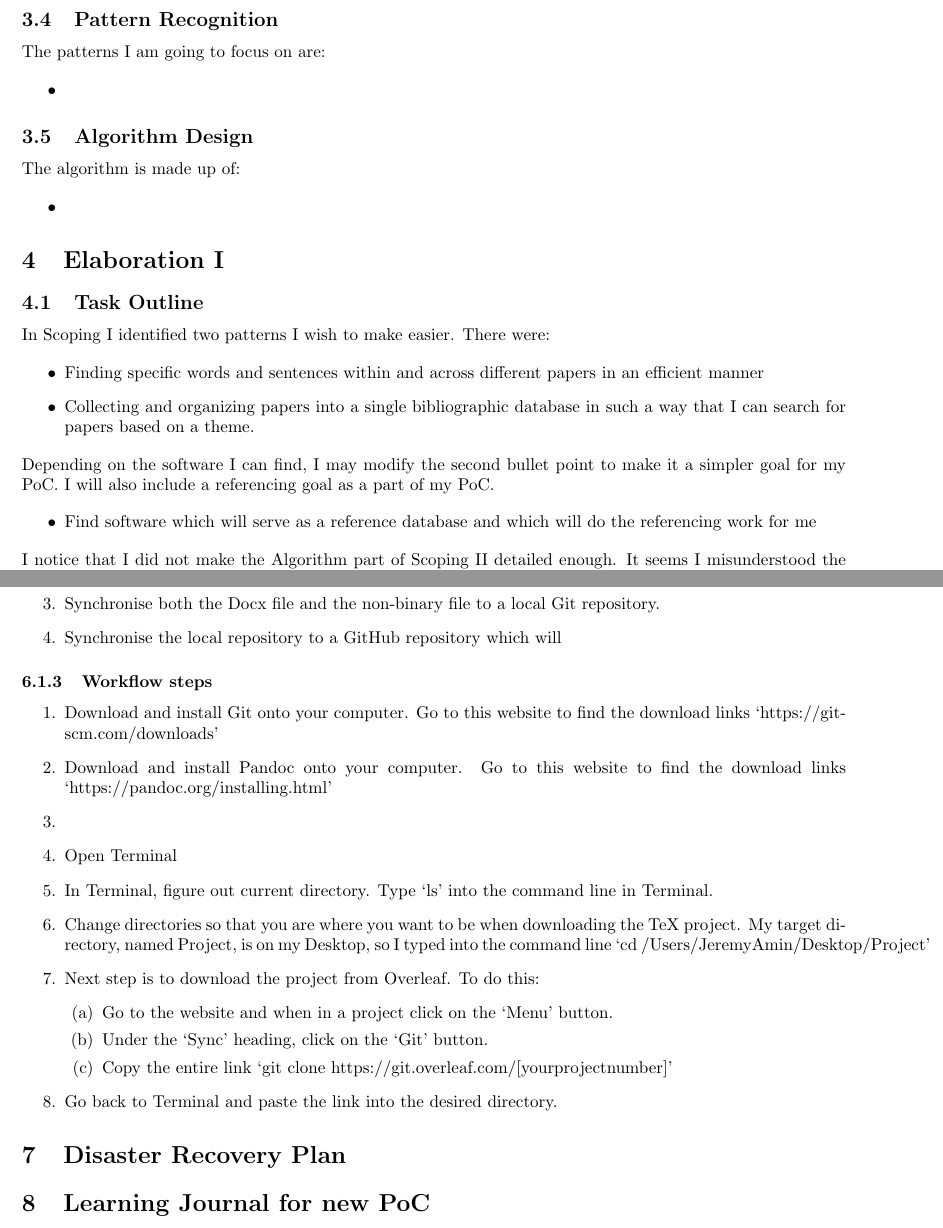
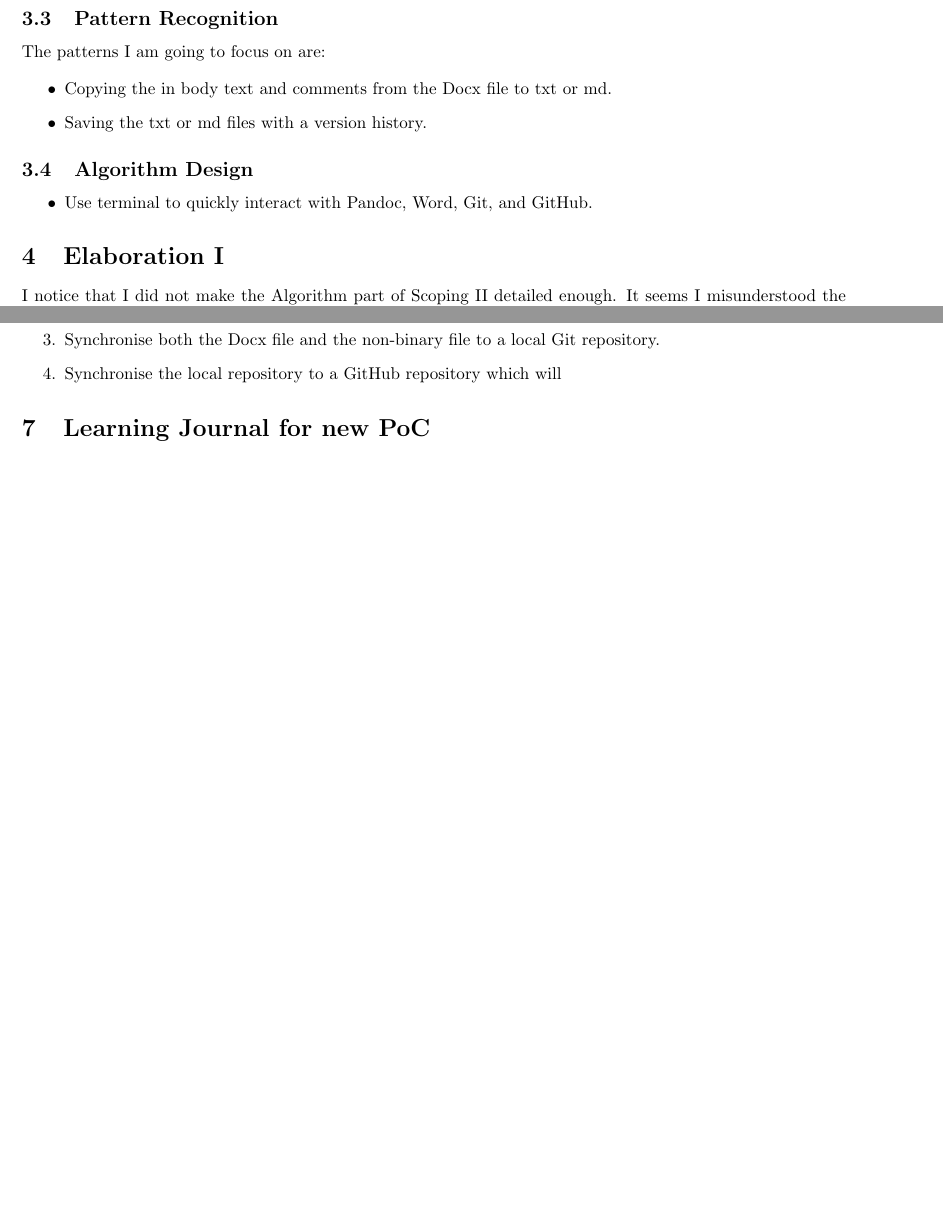
Before and after one commit to MQ-FOAR705/Version-Control-Supervisor-Feedback-PoC, a LaTeX document (main.tex): two parts of pages 3 and 5 of 7, joined at a grey line, cut so that both start at the same text, the shorter picture padded with empty space. Compiled offline with pdfLaTeX.

Commit message:
Updates from Overleaf

```diff
--- a/main.tex
+++ b/main.tex
@@ -104,39 +95,18 @@ The process of receiving feedback from my supervisor may proceed as follows:
 The patterns I am going to focus on are:
 
 \begin{itemize}
-    \item
+    \item Copying the in body text and comments from the Docx file to txt or md.
+    \item Saving the txt or md files with a version history.
 
 \end{itemize}
 
 \subsection{Algorithm Design}
 
-The algorithm is made up of:
-
 \begin{itemize}
-    \item
-
+    \item Use terminal to quickly interact with Pandoc, Word, Git, and GitHub.
 \end{itemize}
 
-
 \section{Elaboration I}
-
-\subsection{Task Outline}
-
-\noindent
-In Scoping I identified two patterns I wish to make easier. There were:
-
-\begin{itemize}
-    \item Finding specific words and sentences within and across different papers in an efficient manner
-    \item Collecting and organizing papers into a single bibliographic database in such a way that I can search for papers based on a theme.
-
-\end{itemize}
-
-\noindent
-Depending on the software I can find, I may modify the second bullet point to make it a simpler goal for my PoC. I will also include a referencing goal as a part of my PoC.
-
-\begin{itemize}
-    \item Find software which will serve as a reference database and which will do the referencing work for me
-\end{itemize}
 
 
 \noindent
@@ -226,26 +235,6 @@ As a research student I should be able to:
     \item Synchronise both the Docx file and the non-binary file to a local Git repository.
     \item Synchronise the local repository to a GitHub repository which will
 \end{enumerate}
-
-\subsubsection{Workflow steps}
-
-\begin{enumerate}
-    \item Download and install Git onto your computer. Go to this website to find the download links `https://git-scm.com/downloads'
-    \item Download and install Pandoc onto your computer. Go to this website to find the download links `https://pandoc.org/installing.html'
-    \item
-    \item Open Terminal
-    \item In Terminal, figure out current directory. Type `ls' into the command line in Terminal.
-    \item Change directories so that you are where you want to be when downloading the TeX project. My target directory, named Project, is on my Desktop, so I typed into the command line `cd /Users/JeremyAmin/Desktop/Project'
-    \item Next step is to download the project from Overleaf. To do this:
-    \begin{enumerate}
-        \item Go to the website and when in a project click on the `Menu' button.
-        \item Under the `Sync' heading, click on the `Git' button.
-        \item Copy the entire link `git clone https://git.overleaf.com/[yourprojectnumber]'
-        \end{enumerate}
-    \item Go back to Terminal and paste the link into the desired directory.
-\end{enumerate}
-
-\section{Disaster Recovery Plan}
 
 \section{Learning Journal for new PoC}
 
```
Also changed, not shown: main.tex (78 more changed lines).
